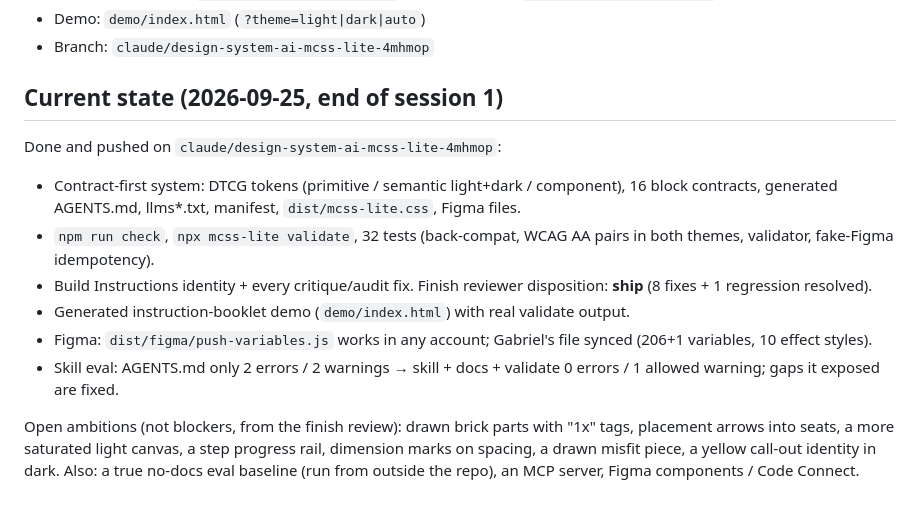
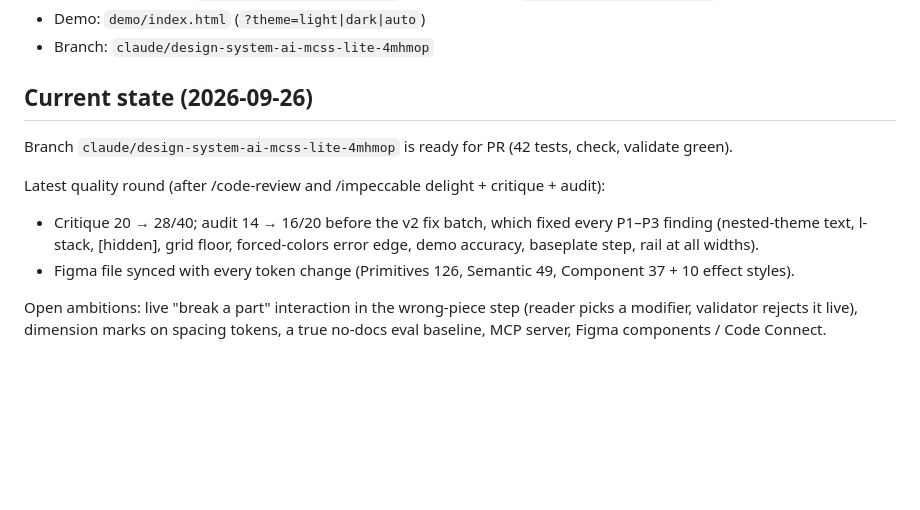
Before and after one commit to gabrielcpule/mcss-lite, a Markdown page: _memory.md, the part around the change. GitHub-like rendering; blank space fills up the shorter version.

Commit message:
docs: memory — state before PR

```diff
--- a/_memory.md
+++ b/_memory.md
@@ -40,14 +40,12 @@ Working memory for AI sessions on this repo. Read it at the start of a session;
 - Demo: `demo/index.html` (`?theme=light|dark|auto`)
 - Branch: `claude/design-system-ai-mcss-lite-4mhmop`
 
-## Current state (2026-09-25, end of session 1)
+## Current state (2026-09-26)
 
-Done and pushed on `claude/design-system-ai-mcss-lite-4mhmop`:
-- Contract-first system: DTCG tokens (primitive / semantic light+dark / component), 16 block contracts, generated AGENTS.md, llms*.txt, manifest, `dist/mcss-lite.css`, Figma files.
-- `npm run check`, `npx mcss-lite validate`, 32 tests (back-compat, WCAG AA pairs in both themes, validator, fake-Figma idempotency).
-- Build Instructions identity + every critique/audit fix. Finish reviewer disposition: **ship** (8 fixes + 1 regression resolved).
-- Generated instruction-booklet demo (`demo/index.html`) with real validate output.
-- Figma: `dist/figma/push-variables.js` works in any account; Gabriel's file synced (206+1 variables, 10 effect styles).
-- Skill eval: AGENTS.md only 2 errors / 2 warnings → skill + docs + validate 0 errors / 1 allowed warning; gaps it exposed are fixed.
+Branch `claude/design-system-ai-mcss-lite-4mhmop` is ready for PR (42 tests, check, validate green).
 
-Open ambitions (not blockers, from the finish review): drawn brick parts with "1x" tags, placement arrows into seats, a more saturated light canvas, a step progress rail, dimension marks on spacing, a drawn misfit piece, a yellow call-out identity in dark. Also: a true no-docs eval baseline (run from outside the repo), an MCP server, Figma components / Code Connect.
+Latest quality round (after /code-review and /impeccable delight + critique + audit):
+- Critique 20 → 28/40; audit 14 → 16/20 before the v2 fix batch, which fixed every P1–P3 finding (nested-theme text, l-stack, [hidden], grid floor, forced-colors error edge, demo accuracy, baseplate step, rail at all widths).
+- Figma file synced with every token change (Primitives 126, Semantic 49, Component 37 + 10 effect styles).
+
+Open ambitions: live "break a part" interaction in the wrong-piece step (reader picks a modifier, validator rejects it live), dimension marks on spacing tokens, a true no-docs eval baseline, MCP server, Figma components / Code Connect.
```
